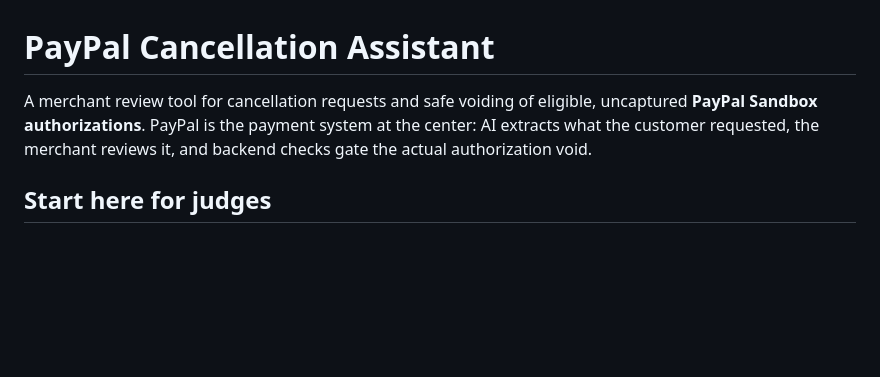
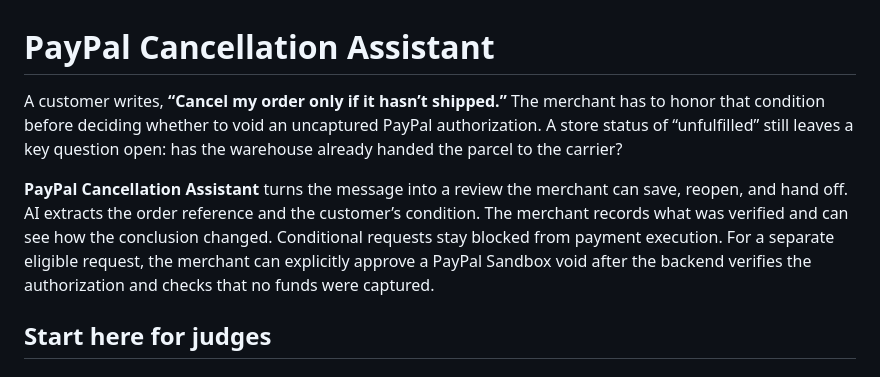
Before and after one commit to ZhihaoXu18/paypal-cancellation-assistant, a Markdown page: README.md, the part around the change. GitHub-like rendering; blank space fills up the shorter version.

Commit message:
Explain the merchant problem in README

```diff
--- a/README.md
+++ b/README.md
@@ -1,6 +1,8 @@
 # PayPal Cancellation Assistant
 
-A merchant review tool for cancellation requests and safe voiding of eligible, uncaptured **PayPal Sandbox authorizations**. PayPal is the payment system at the center: AI extracts what the customer requested, the merchant reviews it, and backend checks gate the actual authorization void.
+A customer writes, **“Cancel my order only if it hasn’t shipped.”** The merchant has to honor that condition before deciding whether to void an uncaptured PayPal authorization. A store status of “unfulfilled” still leaves a key question open: has the warehouse already handed the parcel to the carrier?
+
+**PayPal Cancellation Assistant** turns the message into a review the merchant can save, reopen, and hand off. AI extracts the order reference and the customer’s condition. The merchant records what was verified and can see how the conclusion changed. Conditional requests stay blocked from payment execution. For a separate eligible request, the merchant can explicitly approve a PayPal Sandbox void after the backend verifies the authorization and checks that no funds were captured.
 
 ## Start here for judges
 
```
